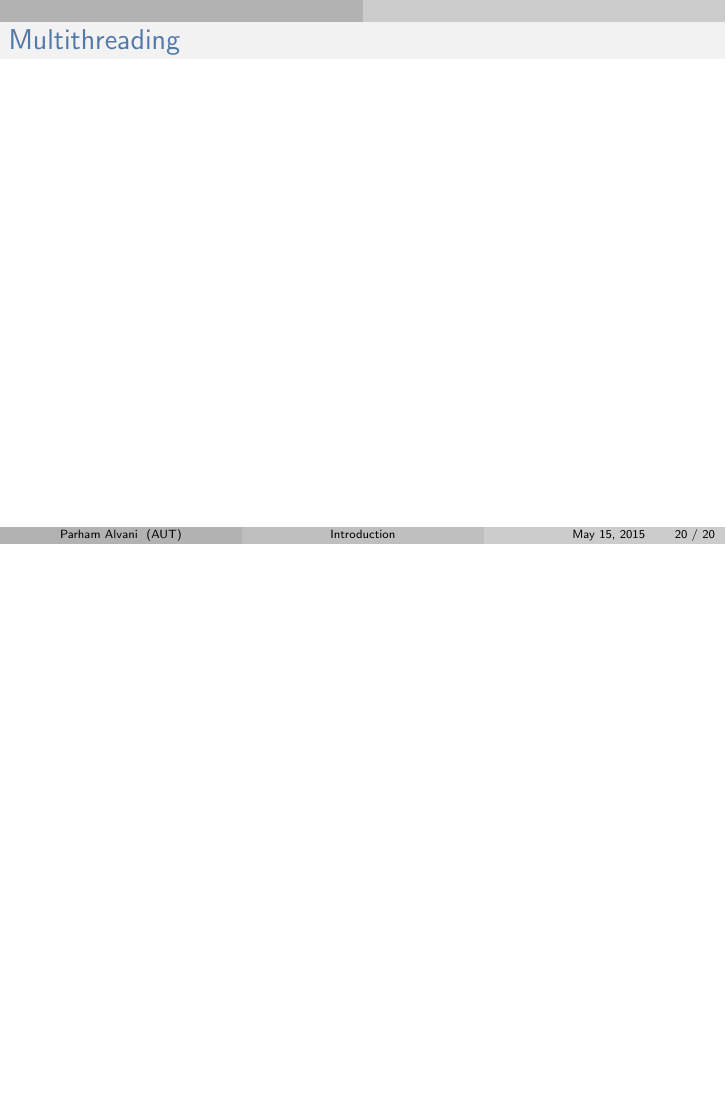
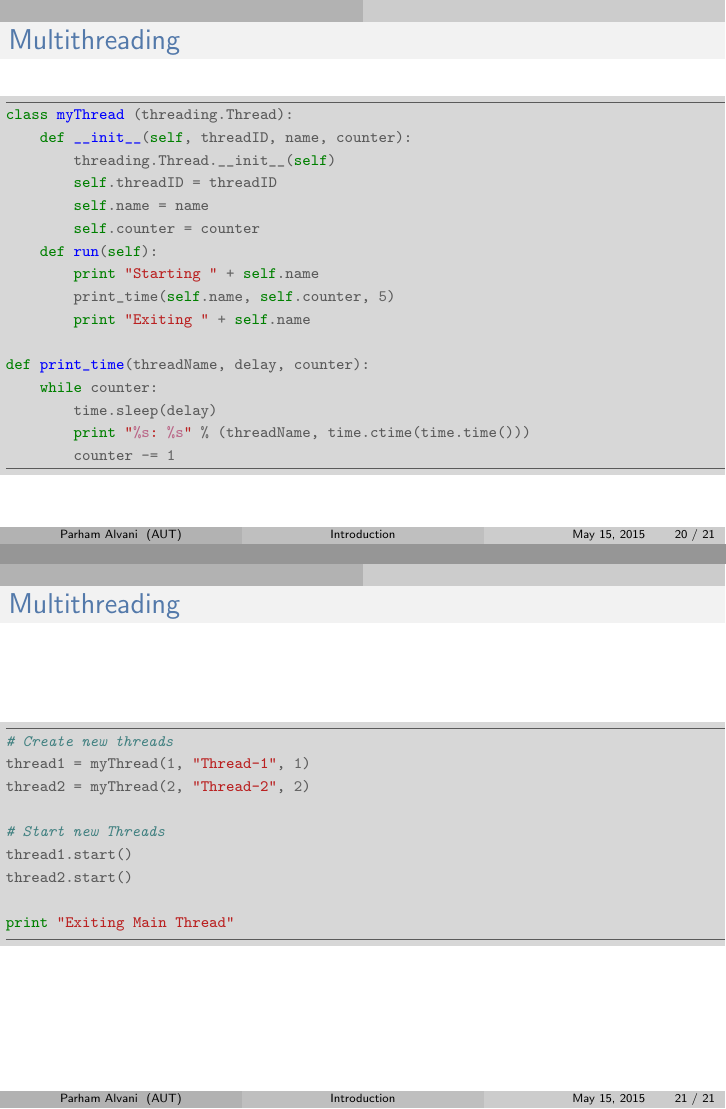
Before and after one commit to 1995parham-teaching/python101, LaTeX slides (sildes/day-2.tex): page 20 of 21 before the commit and pages 20 and 21 of 22 after it, the two joined at a grey line, the shorter picture padded with empty space. The pictures show the PDF file sildes/day-2.pdf that the author committed with the source.

Commit message:
Multithreading slides and sample codes is added.

```diff
--- a/sildes/day-2.tex
+++ b/sildes/day-2.tex
@@ -635,7 +635,60 @@
 	\frametitle{Multithreading}
 	\begin{columns}[c]
 		\begin{column}{30cm}
-			\vspace{.1cm}
+			\begin{scriptsize}
+				\begin{minted}[
+				bgcolor=BG,
+				frame=lines,
+				framesep=1mm,
+				baselinestretch=1.2,
+				linenos]
+				{python}
+				class myThread (threading.Thread):
+				    def __init__(self, threadID, name, counter):
+				        threading.Thread.__init__(self)
+				        self.threadID = threadID
+				        self.name = name
+				        self.counter = counter
+				    def run(self):
+				        print("Starting " + self.name)
+				        print_time(self.name, self.counter, 5)
+				        print("Exiting " + self.name)
+
+				def print_time(threadName, delay, counter):
+				    while counter:
+				        time.sleep(delay)
+				        print("%s: %s" % (threadName, time.ctime(time.time())))
+				        counter -= 1
+				\end{minted}
+			\end{scriptsize}
+		\end{column}
+	\end{columns}
+\end{frame}
+
+%------------------------------------------------
+\begin{frame}[fragile]
+	\frametitle{Multithreading}
+	\begin{columns}[c]
+		\begin{column}{30cm}
+			\begin{scriptsize}
+				\begin{minted}[
+				bgcolor=BG,
+				frame=lines,
+				framesep=1mm,
+				baselinestretch=1.2,
+				linenos]
+				{python}
+				# Create new threads
+				thread1 = myThread(1, "Thread-1", 1)
+				thread2 = myThread(2, "Thread-2", 2)
+
+				# Start new Threads
+				thread1.start()
+				thread2.start()
+
+				print("Exiting Main Thread")
+				\end{minted}
+			\end{scriptsize}
 		\end{column}
 	\end{columns}
 \end{frame}
```
Also changed, not shown: sildes/day-2.pdf, 1 other file.
